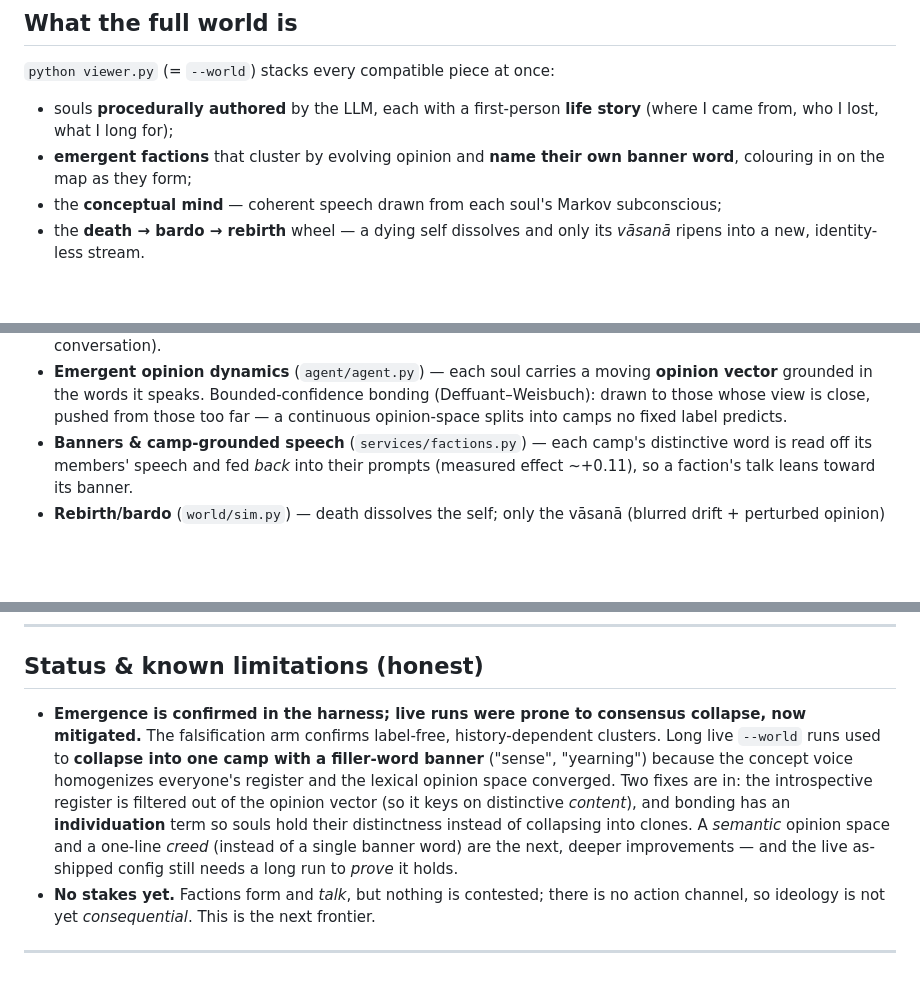
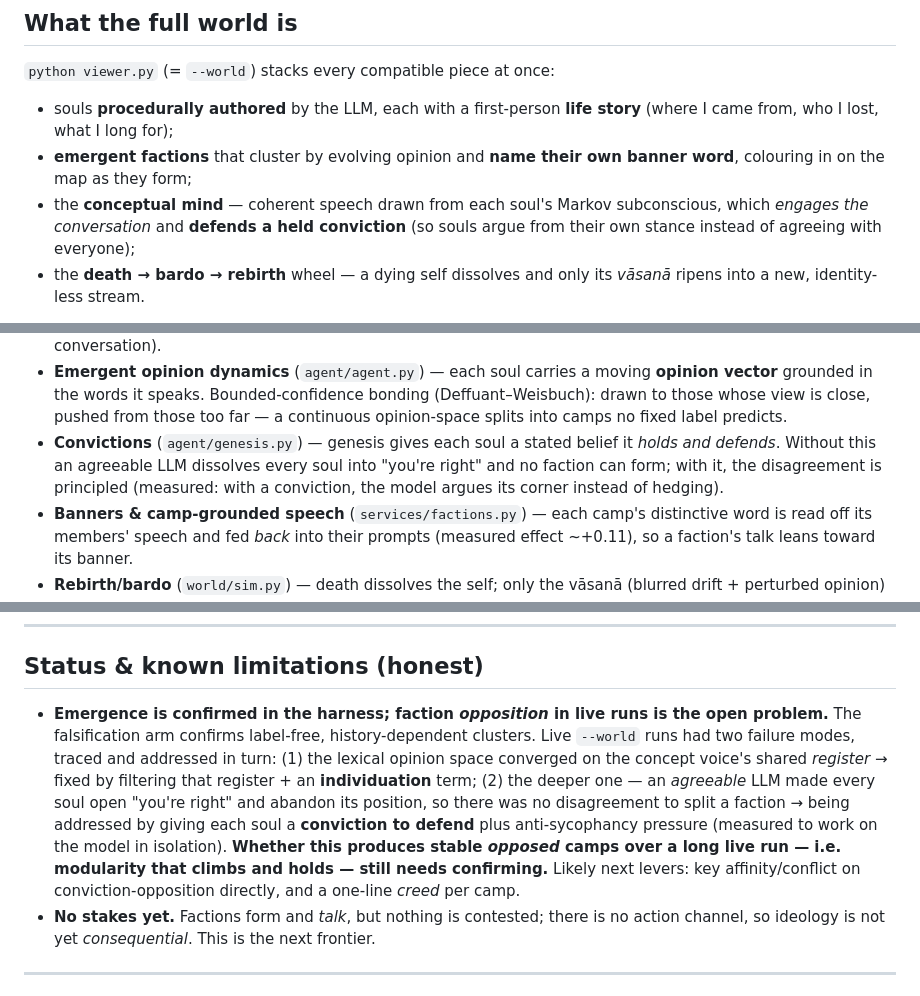
Before and after one commit to medelicnacho/AIworld_game, a Markdown page: localprototype/README.md, 3 parts joined by grey strips. Drawn GitHub-style; blank space fills up the shorter version.

Commit message:
README: convictions, --model flag, updated faction status
- Conceptual mind now engages the conversation and defends a held conviction.
- New `--model` flag documented (swap the Ollama brain).
- Convictions added to "what's simulated".
- Status rewritten: the open problem is faction OPPOSITION in live runs (an
  agreeable LLM made souls agree; convictions + anti-sycophancy address it, but
  stable opposed camps over a long run still need confirming).

Co-Authored-By: Claude Opus 4.8 <noreply@anthropic.com>

```diff
--- a/localprototype/README.md
+++ b/localprototype/README.md
@@ -50,7 +50,8 @@ the remaining four streaming in live over the next ~40s.
 - **emergent factions** that cluster by evolving opinion and **name their own
   banner word**, colouring in on the map as they form;
 - the **conceptual mind** — coherent speech drawn from each soul's Markov
-  subconscious;
+  subconscious, which *engages the conversation* and **defends a held conviction**
+  (so souls argue from their own stance instead of agreeing with everyone);
 - the **death → bardo → rebirth** wheel — a dying self dissolves and only its
   *vāsanā* ripens into a new, identity-less stream.
 
@@ -93,6 +97,10 @@ python viewer.py --llm mock    # fast, no real talk — watch the movement
   **opinion vector** grounded in the words it speaks. Bounded-confidence bonding
   (Deffuant–Weisbuch): drawn to those whose view is close, pushed from those too
   far — a continuous opinion-space splits into camps no fixed label predicts.
+- **Convictions** (`agent/genesis.py`) — genesis gives each soul a stated belief
+  it *holds and defends*. Without this an agreeable LLM dissolves every soul into
+  "you're right" and no faction can form; with it, the disagreement is principled
+  (measured: with a conviction, the model argues its corner instead of hedging).
 - **Banners & camp-grounded speech** (`services/factions.py`) — each camp's
   distinctive word is read off its members' speech and fed *back* into their
   prompts (measured effect ~+0.11), so a faction's talk leans toward its banner.
@@ -133,17 +141,18 @@ Tests: `python -m pytest` (99 passing).
 
 ## Status & known limitations (honest)
 
-- **Emergence is confirmed in the harness; live runs were prone to consensus
-  collapse, now mitigated.** The falsification arm confirms label-free,
-  history-dependent clusters. Long live `--world` runs used to **collapse into one
-  camp with a filler-word banner** ("sense", "yearning") because the concept voice
-  homogenizes everyone's register and the lexical opinion space converged. Two
-  fixes are in: the introspective register is filtered out of the opinion vector
-  (so it keys on distinctive *content*), and bonding has an **individuation** term
-  so souls hold their distinctness instead of collapsing into clones. A *semantic*
-  opinion space and a one-line *creed* (instead of a single banner word) are the
-  next, deeper improvements — and the live as-shipped config still needs a long
-  run to *prove* it holds.
+- **Emergence is confirmed in the harness; faction *opposition* in live runs is
+  the open problem.** The falsification arm confirms label-free, history-dependent
+  clusters. Live `--world` runs had two failure modes, traced and addressed in
+  turn: (1) the lexical opinion space converged on the concept voice's shared
+  *register* → fixed by filtering that register + an **individuation** term; (2)
+  the deeper one — an *agreeable* LLM made every soul open "you're right" and
+  abandon its position, so there was no disagreement to split a faction → being
+  addressed by giving each soul a **conviction to defend** plus anti-sycophancy
+  pressure (measured to work on the model in isolation). **Whether this produces
+  stable *opposed* camps over a long live run — i.e. modularity that climbs and
+  holds — still needs confirming.** Likely next levers: key affinity/conflict on
+  conviction-opposition directly, and a one-line *creed* per camp.
 - **No stakes yet.** Factions form and *talk*, but nothing is contested; there is
   no action channel, so ideology is not yet *consequential*. This is the next
   frontier.
```
Also changed, not shown: other parts of localprototype/README.md (+3 -0 lines).
